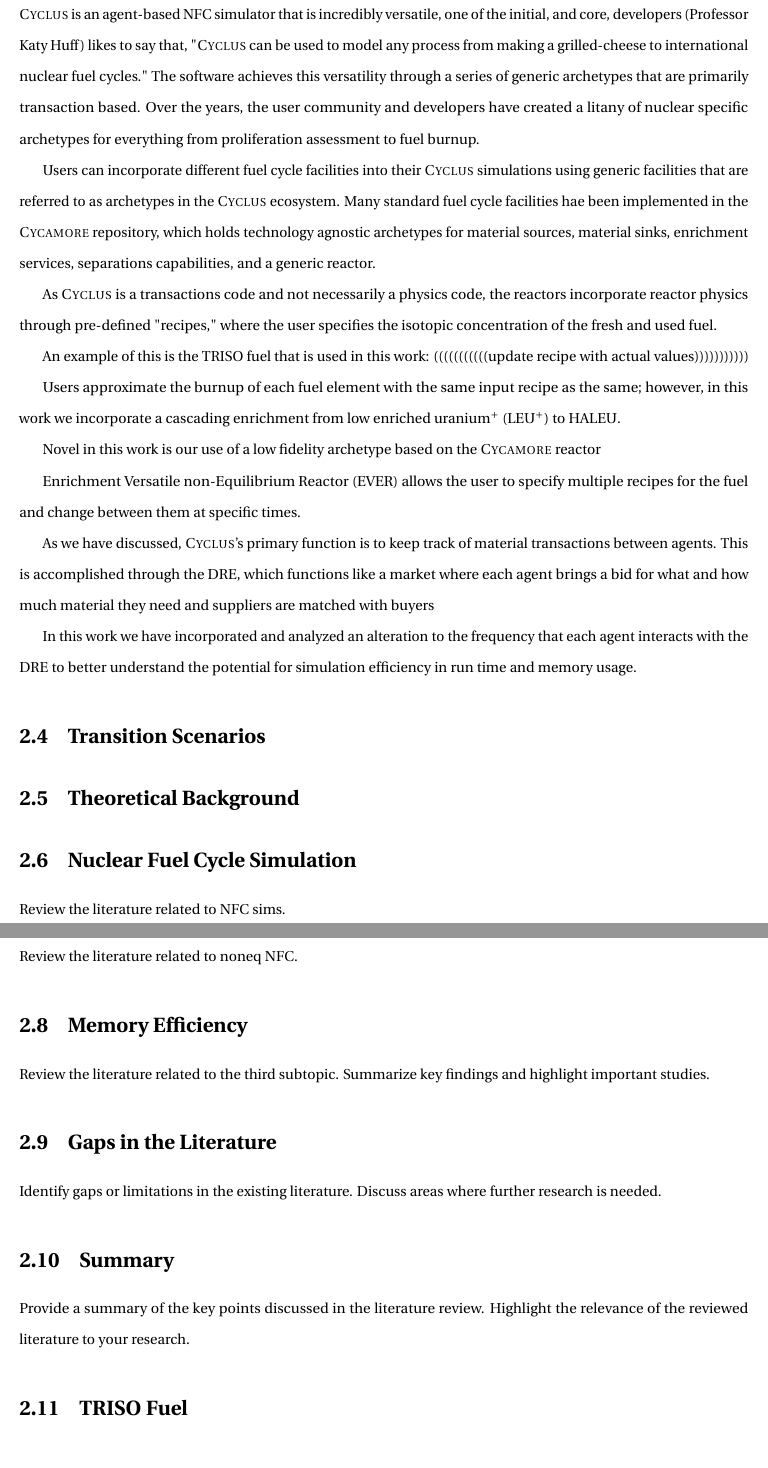
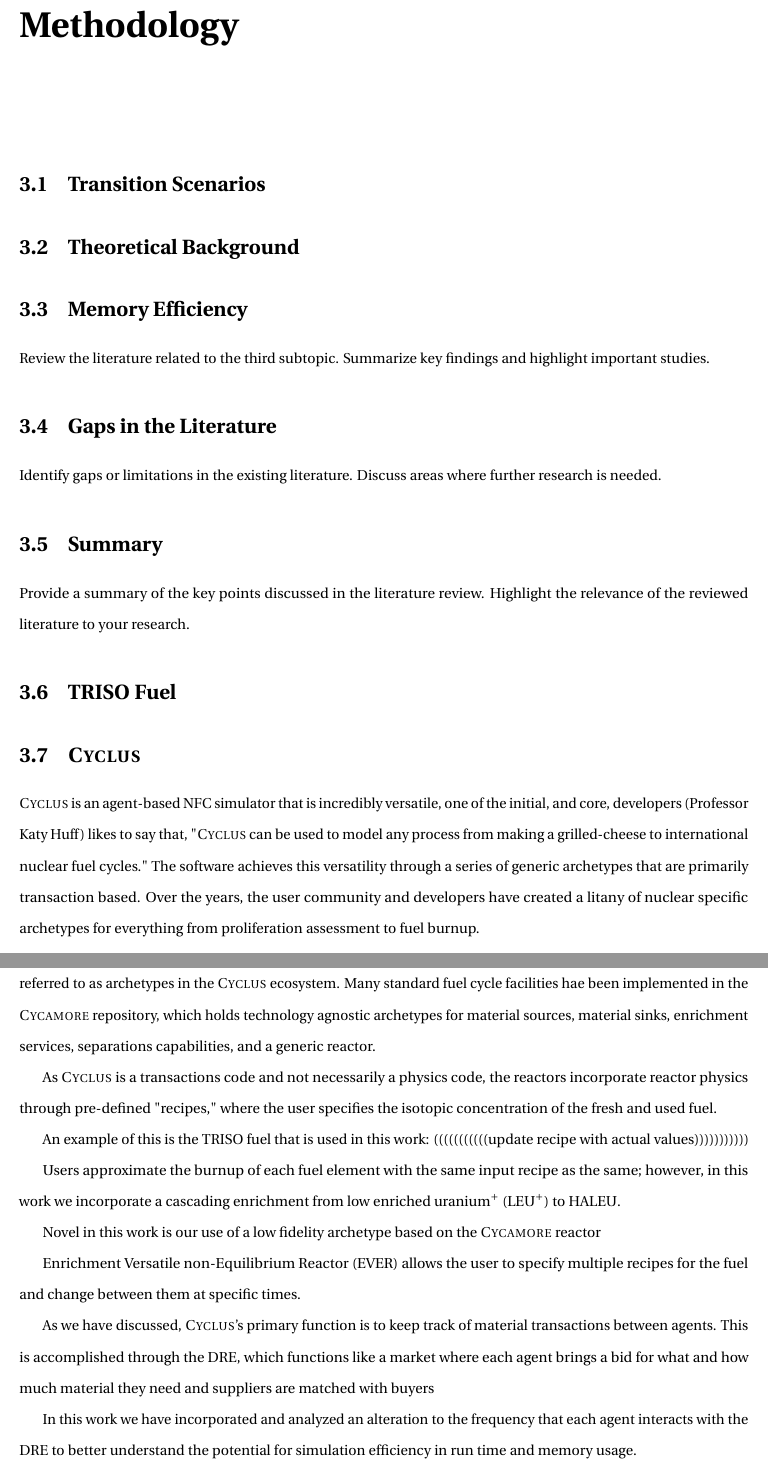
Before and after one commit to nsryan2/2024-ryan-ms, a LaTeX thesis (main.tex, which reads lit_review.tex): two parts of pages 17 and 18 of 38, joined at a grey line, cut at the place of the change, the shorter picture padded with empty space. Compiled offline with pdfLaTeX.

Commit message:
reorganize and create methods

```diff
--- a/lit_review.tex
+++ b/lit_review.tex
@@ -4,13 +4,6 @@
 \section{Theoretical Background}
 % Discuss the theoretical framework and key concepts that underpin the research.
 
-% Talk about the value and purpose of energy system modeling.
-
-\section{Nuclear Fuel Cycle Simulation}
-Review the literature related to NFC sims.
-
-\section{Non Equilibrium Fuel Cycles}
-Review the literature related to noneq NFC.
 
 \section{Memory Efficiency}
 Review the literature related to the third subtopic. Summarize key findings and highlight important studies.
--- a/main.tex
+++ b/main.tex
@@ -149,13 +149,15 @@
 
 \input{nfc}
 
-\input{cyclus}
-
+\chapter{Methodology}
+\label{ch:methodology}
 \section{Transition Scenarios}
 \input{lit_review}
 
 \section{TRISO Fuel}
 \input{triso_fuel}
+
+\input{cyclus}
 
 \input{metrics}
 
```
Also changed, not shown: nfc.tex (+1 -1 lines), scenarios.tex (+1 -1 lines), main.tex (2 more changed lines).
